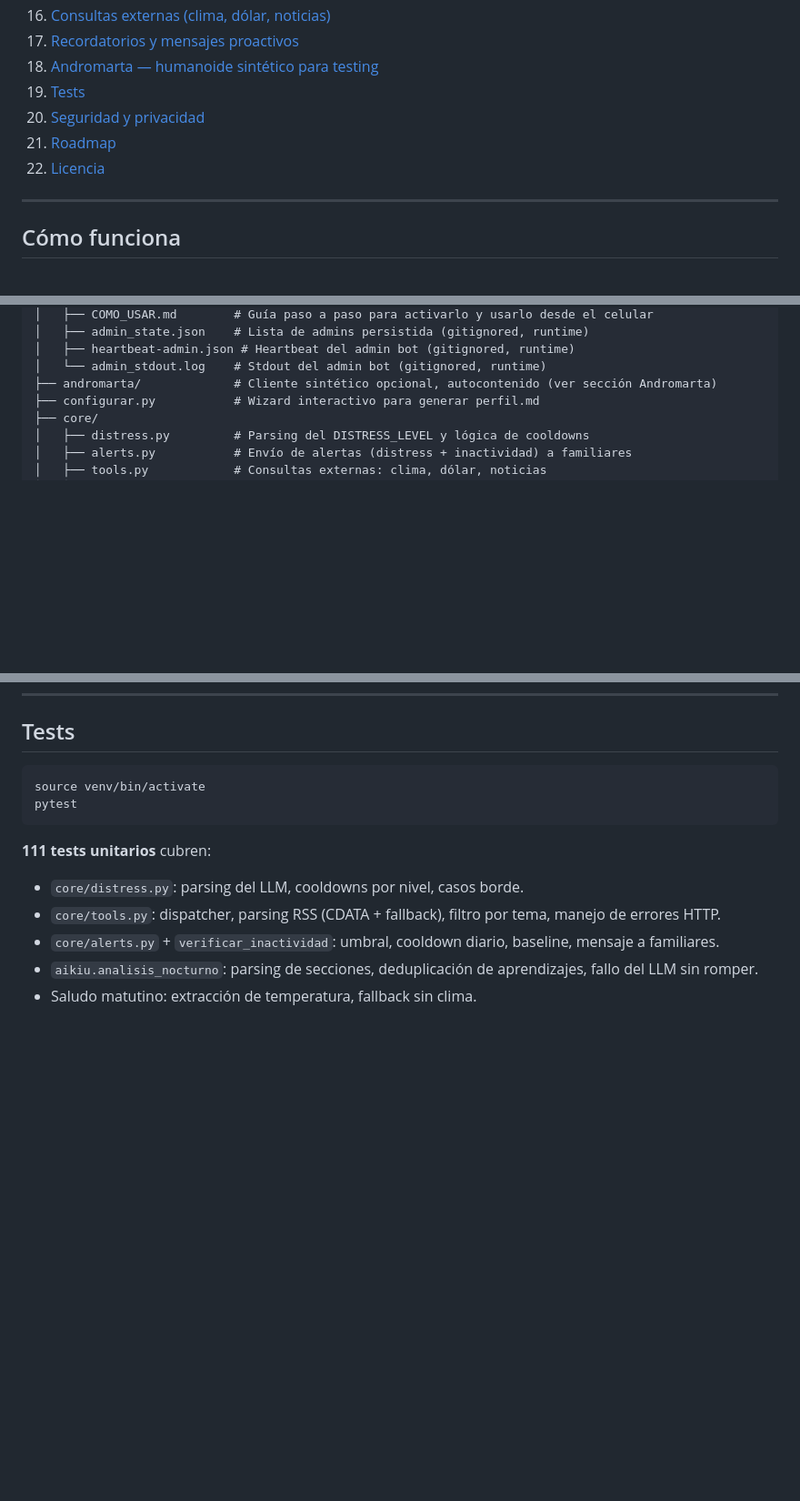
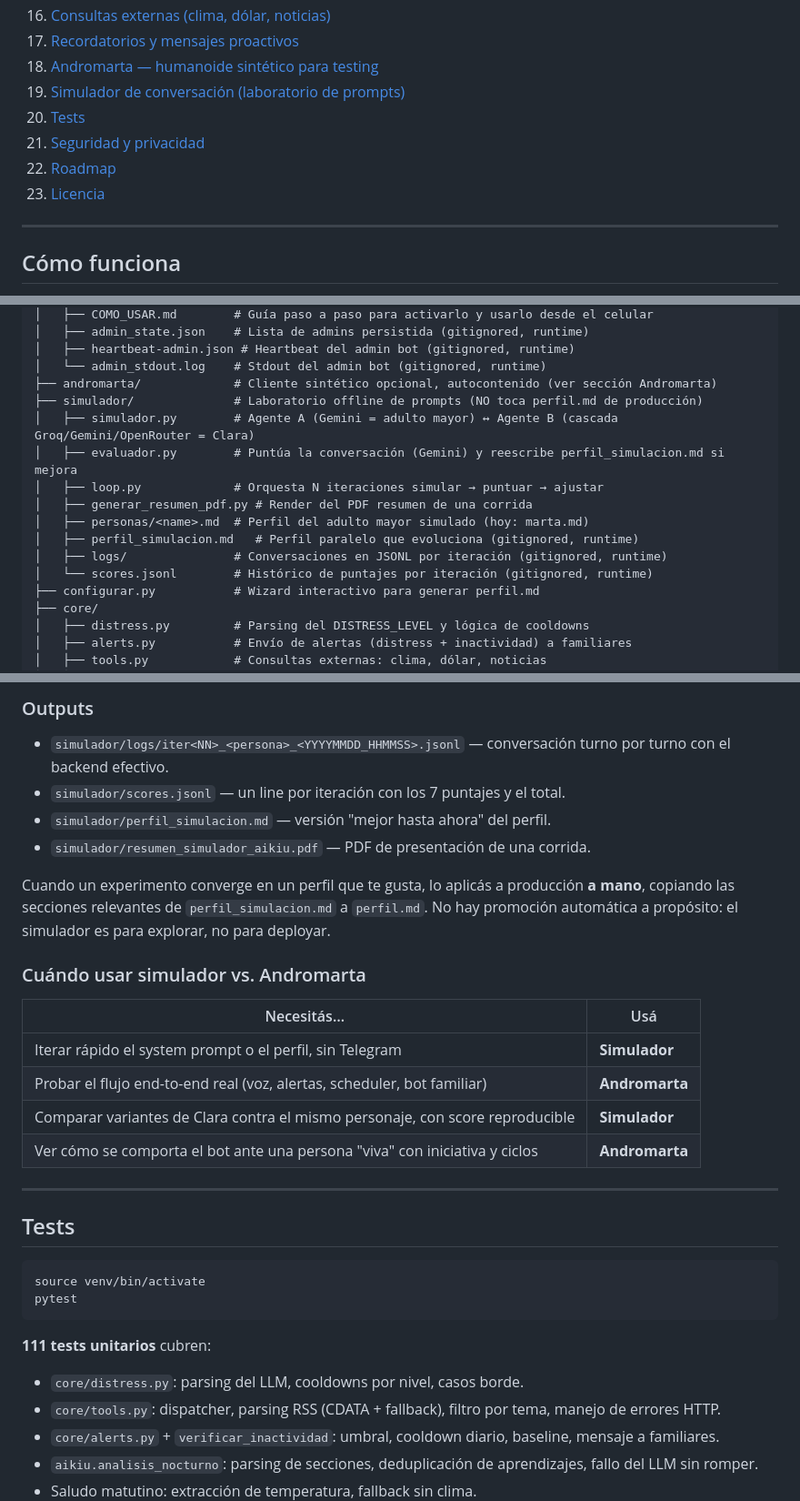
Before and after one commit to geermaanv/aikiu, a Markdown page: README.md, 3 parts joined by grey strips. Shown at 91% size. Rendered like a GitHub page; blank space fills up the shorter version.

````diff
--- a/README.md
+++ b/README.md
@@ -58,10 +58,11 @@ Construir un acompañante de IA **abierto, gratuito y respetuoso**, que:
 16. [Consultas externas (clima, dólar, noticias)](#consultas-externas-clima-dólar-noticias)
 17. [Recordatorios y mensajes proactivos](#recordatorios-y-mensajes-proactivos)
 18. [Andromarta — humanoide sintético para testing](#andromarta--humanoide-sintético-para-testing)
-19. [Tests](#tests)
-20. [Seguridad y privacidad](#seguridad-y-privacidad)
-21. [Roadmap](#roadmap)
-22. [Licencia](#licencia)
+19. [Simulador de conversación (laboratorio de prompts)](#simulador-de-conversación-laboratorio-de-prompts)
+20. [Tests](#tests)
+21. [Seguridad y privacidad](#seguridad-y-privacidad)
+22. [Roadmap](#roadmap)
+23. [Licencia](#licencia)
 
 ---
 
@@ -586,6 +589,15 @@ aikiu/
 │   ├── heartbeat-admin.json # Heartbeat del admin bot (gitignored, runtime)
 │   └── admin_stdout.log    # Stdout del admin bot (gitignored, runtime)
 ├── andromarta/             # Cliente sintético opcional, autocontenido (ver sección Andromarta)
+├── simulador/              # Laboratorio offline de prompts (NO toca perfil.md de producción)
+│   ├── simulador.py        # Agente A (Gemini = adulto mayor) ↔ Agente B (cascada Groq/Gemini/OpenRouter = Clara)
+│   ├── evaluador.py        # Puntúa la conversación (Gemini) y reescribe perfil_simulacion.md si mejora
+│   ├── loop.py             # Orquesta N iteraciones simular → puntuar → ajustar
+│   ├── generar_resumen_pdf.py # Render del PDF resumen de una corrida
+│   ├── personas/<name>.md  # Perfil del adulto mayor simulado (hoy: marta.md)
+│   ├── perfil_simulacion.md   # Perfil paralelo que evoluciona (gitignored, runtime)
+│   ├── logs/               # Conversaciones en JSONL por iteración (gitignored, runtime)
+│   └── scores.jsonl        # Histórico de puntajes por iteración (gitignored, runtime)
 ├── configurar.py           # Wizard interactivo para generar perfil.md
 ├── core/
 │   ├── distress.py         # Parsing del DISTRESS_LEVEL y lógica de cooldowns
@@ -978,3 +1046,23 @@ La primera vez Telethon te va a pedir el código SMS que Telegram envía al núm
+### Outputs
+
+- `simulador/logs/iter<NN>_<persona>_<YYYYMMDD_HHMMSS>.jsonl` — conversación turno por turno con el backend efectivo.
+- `simulador/scores.jsonl` — un line por iteración con los 7 puntajes y el total.
+- `simulador/perfil_simulacion.md` — versión "mejor hasta ahora" del perfil.
+- `simulador/resumen_simulador_aikiu.pdf` — PDF de presentación de una corrida.
+
+Cuando un experimento converge en un perfil que te gusta, lo aplicás a producción **a mano**, copiando las secciones relevantes de `perfil_simulacion.md` a `perfil.md`. No hay promoción automática a propósito: el simulador es para explorar, no para deployar.
+
+### Cuándo usar simulador vs. Andromarta
+
+| Necesitás… | Usá |
+|---|---|
+| Iterar rápido el system prompt o el perfil, sin Telegram | **Simulador** |
+| Probar el flujo end-to-end real (voz, alertas, scheduler, bot familiar) | **Andromarta** |
+| Comparar variantes de Clara contra el mismo personaje, con score reproducible | **Simulador** |
+| Ver cómo se comporta el bot ante una persona "viva" con iniciativa y ciclos | **Andromarta** |
+
+---
+
 ## Tests
 
 ```bash
````
Also changed, not shown: other parts of README.md (+58 -0 lines).
